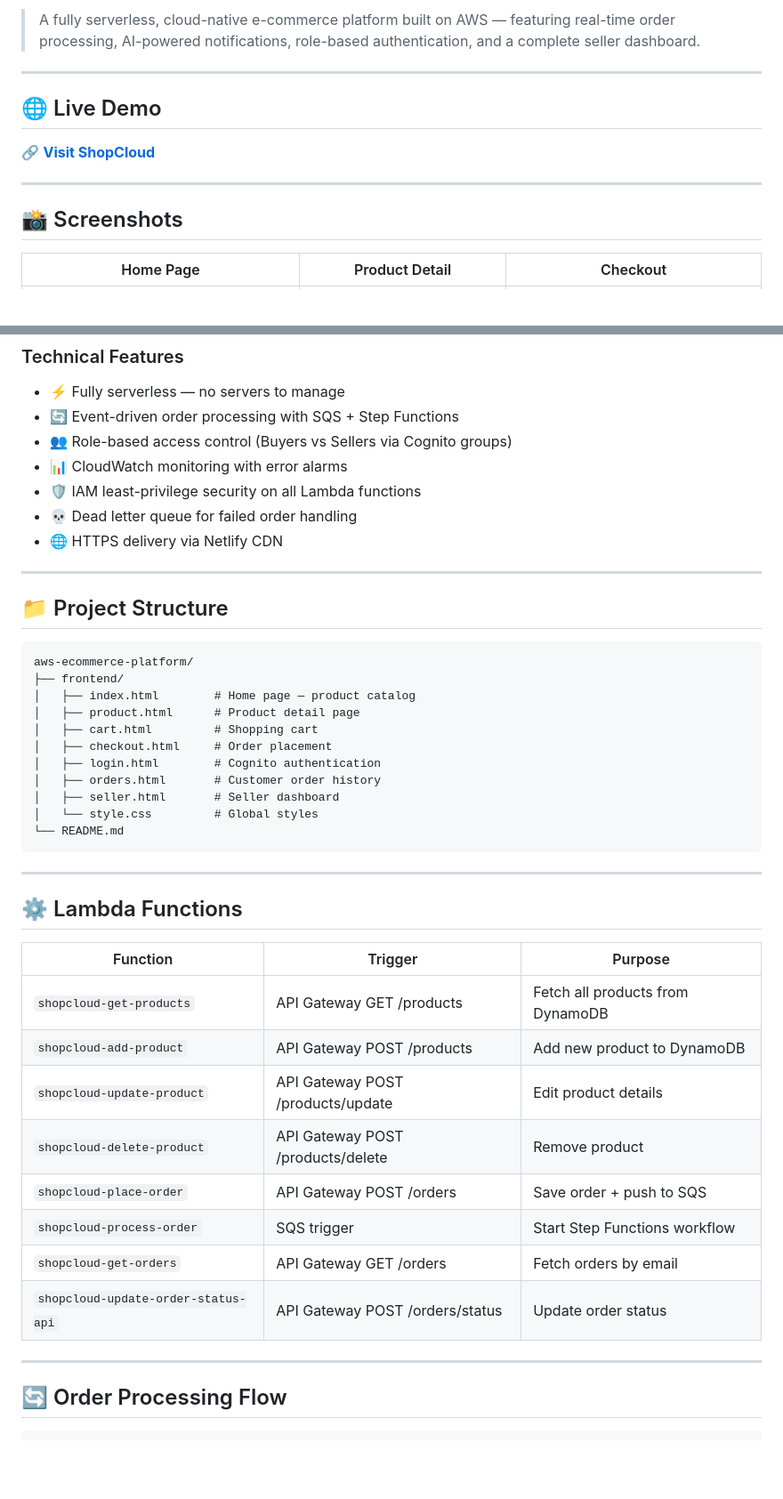
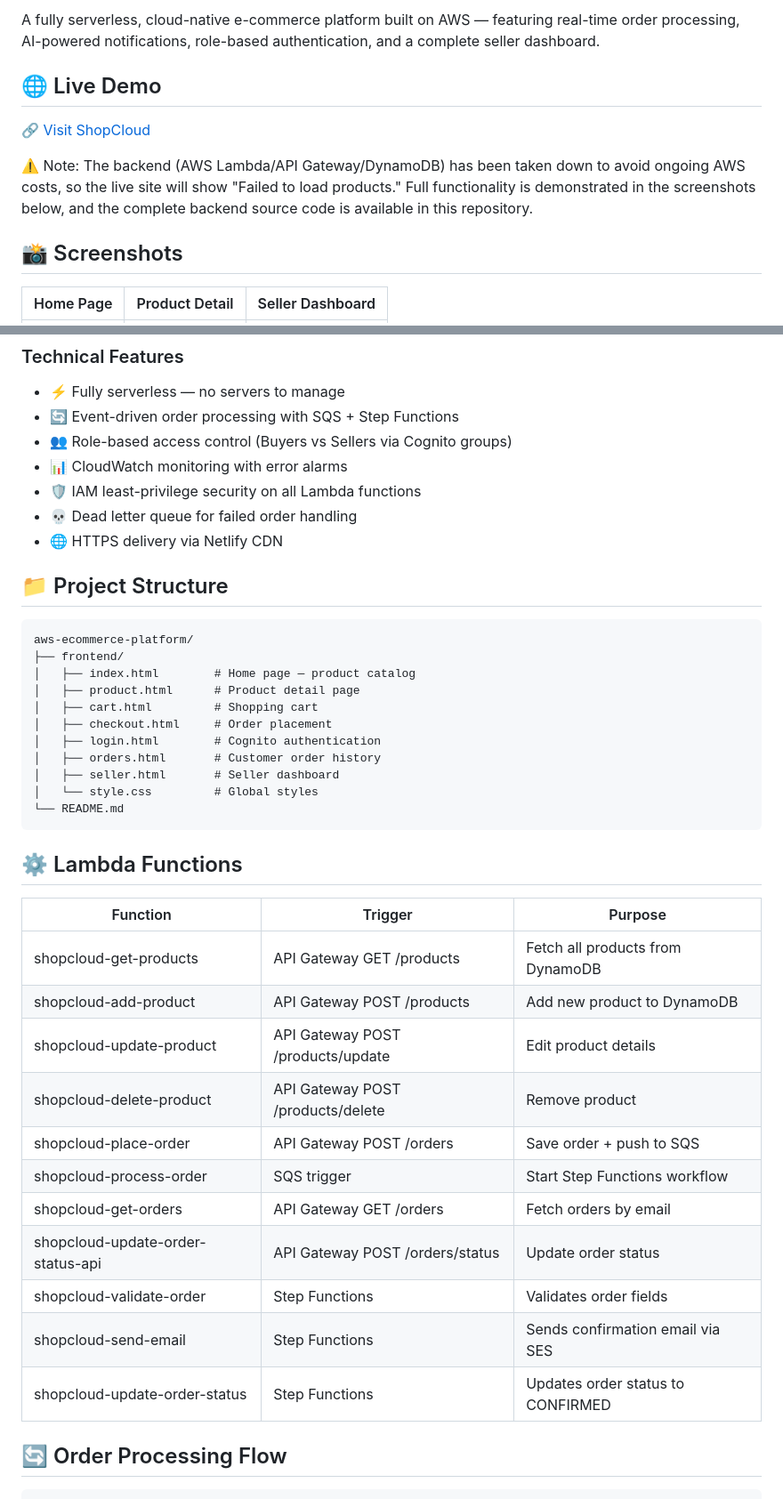
Before and after one commit to rizariyas8/aws-ecommerce-platform, a Markdown page: README.md, 2 parts joined by grey strips. Shown at 89% size. Rendered like a GitHub page; blank space fills up the shorter version.

````diff
--- a/README.md
+++ b/README.md
@@ -9,15 +4,12 @@
 
-> A fully serverless, cloud-native e-commerce platform built on AWS — featuring real-time order processing, AI-powered notifications, role-based authentication, and a complete seller dashboard.
-
----
+A fully serverless, cloud-native e-commerce platform built on AWS — featuring real-time order processing, AI-powered notifications, role-based authentication, and a complete seller dashboard.
 
 ## 🌐 Live Demo
+🔗 [Visit ShopCloud](https://shopcloud-rizaa.netlify.app)
 
-🔗 **[Visit ShopCloud](https://shopcloud-rizaa.netlify.app)**
-
----
+⚠️ Note: The backend (AWS Lambda/API Gateway/DynamoDB) has been taken down to avoid ongoing AWS costs, so the live site will show "Failed to load products." Full functionality is demonstrated in the screenshots below, and the complete backend source code is available in this repository.
 
 ## 📸 Screenshots
 
-| Home Page | Product Detail | Checkout |
+| Home Page | Product Detail | Seller Dashboard |
 |---|---|---|
@@ -122,8 +108,6 @@ SQS DLQ → Failed order handling
 - 💀 Dead letter queue for failed order handling
 - 🌐 HTTPS delivery via Netlify CDN
 
----
-
 ## 📁 Project Structure
 
 ```
@@ -140,22 +124,21 @@ aws-ecommerce-platform/
 └── README.md
 ```
 
----
-
 ## ⚙️ Lambda Functions
 
 | Function | Trigger | Purpose |
-|---|---|---|
-| `shopcloud-get-products` | API Gateway GET /products | Fetch all products from DynamoDB |
-| `shopcloud-add-product` | API Gateway POST /products | Add new product to DynamoDB |
-| `shopcloud-update-product` | API Gateway POST /products/update | Edit product details |
-| `shopcloud-delete-product` | API Gateway POST /products/delete | Remove product |
-| `shopcloud-place-order` | API Gateway POST /orders | Save order + push to SQS |
-| `shopcloud-process-order` | SQS trigger | Start Step Functions workflow |
-| `shopcloud-get-orders` | API Gateway GET /orders | Fetch orders by email |
-| `shopcloud-update-order-status-api` | API Gateway POST /orders/status | Update order status |
-
----
+|----------|---------|---------|
+| shopcloud-get-products | API Gateway GET /products | Fetch all products from DynamoDB |
+| shopcloud-add-product | API Gateway POST /products | Add new product to DynamoDB |
+| shopcloud-update-product | API Gateway POST /products/update | Edit product details |
+| shopcloud-delete-product | API Gateway POST /products/delete | Remove product |
+| shopcloud-place-order | API Gateway POST /orders | Save order + push to SQS |
+| shopcloud-process-order | SQS trigger | Start Step Functions workflow |
+| shopcloud-get-orders | API Gateway GET /orders | Fetch orders by email |
+| shopcloud-update-order-status-api | API Gateway POST /orders/status | Update order status |
+| shopcloud-validate-order | Step Functions | Validates order fields |
+| shopcloud-send-email | Step Functions | Sends confirmation email via SES |
+| shopcloud-update-order-status | Step Functions | Updates order status to CONFIRMED |
 
 ## 🔄 Order Processing Flow
 
````
Also changed, not shown: other parts of README.md (+29 -54 lines).
